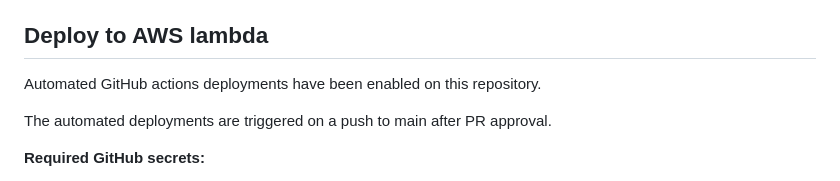
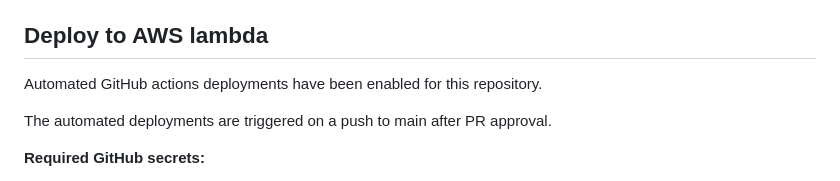
Before and after one commit to govuk-one-login/ipv-cri-kbv-api, a Markdown page: README.md, the part around the change. Rendered like a GitHub page.

```diff
--- a/README.md
+++ b/README.md
@@ -44,7 +44,7 @@ Note: To update LambdaDeploymentPreference, update the LambdaCanaryDeployment pi
 
 ## Deploy to AWS lambda
 
-Automated GitHub actions deployments have been enabled on this repository.
+Automated GitHub actions deployments have been enabled for this repository.
 
 The automated deployments are triggered on a push to main after PR approval.
 
```
